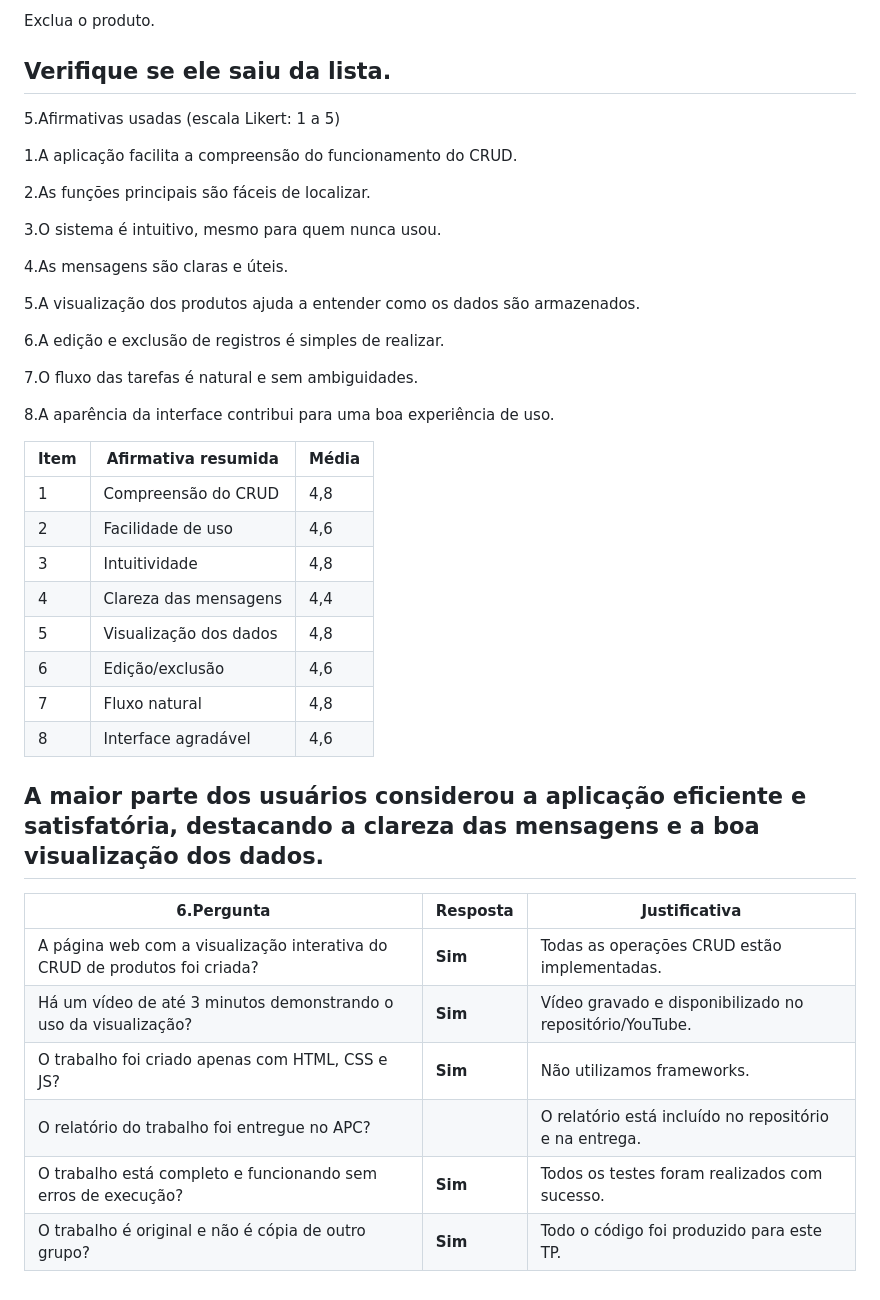
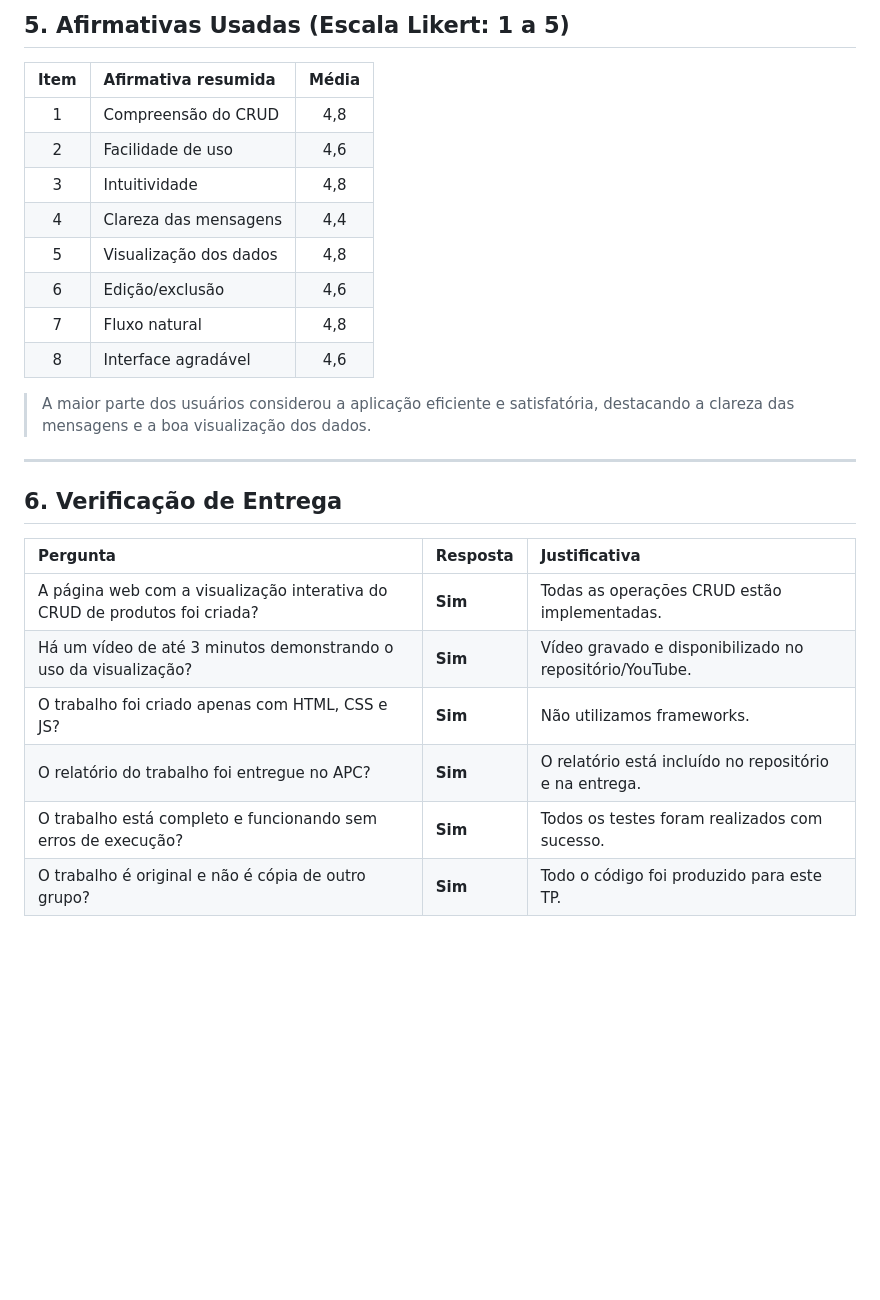
Before and after one commit to DaviWenzel/AEDs3, a Markdown page: TP4/README.md, the part around the change printed below. Rendered like a GitHub page; blank space fills up the shorter version.

```diff
--- a/TP4/README.md
+++ b/TP4/README.md
@@ -79,44 +75,28 @@ Atualize a proridade do produto,categoria,nome e prioridade.
 
-Exclua o produto.
+## 5. Afirmativas Usadas (Escala Likert: 1 a 5)
 
-Verifique se ele saiu da lista.
-----------------------------------------------------------------------------------------------------------------------------------------------------------------------------------------------
-5.Afirmativas usadas (escala Likert: 1 a 5)
+| Item | Afirmativa resumida | Média |
+| :---: | :--- | :---: |
+| 1 | Compreensão do CRUD | 4,8 |
+| 2 | Facilidade de uso | 4,6 |
+| 3 | Intuitividade | 4,8 |
+| 4 | Clareza das mensagens | 4,4 |
+| 5 | Visualização dos dados | 4,8 |
+| 6 | Edição/exclusão | 4,6 |
+| 7 | Fluxo natural | 4,8 |
+| 8 | Interface agradável | 4,6 |
 
-1.A aplicação facilita a compreensão do funcionamento do CRUD.
+> A maior parte dos usuários considerou a aplicação eficiente e satisfatória, destacando a clareza das mensagens e a boa visualização dos dados.
 
-2.As funções principais são fáceis de localizar.
+---
 
-3.O sistema é intuitivo, mesmo para quem nunca usou.
+## 6. Verificação de Entrega
 
-4.As mensagens são claras e úteis.
-
-5.A visualização dos produtos ajuda a entender como os dados são armazenados.
-
-6.A edição e exclusão de registros é simples de realizar.
-
-7.O fluxo das tarefas é natural e sem ambiguidades.
-
-8.A aparência da interface contribui para uma boa experiência de uso.
-
-
-| Item | Afirmativa resumida    | Média |
-| ---- | ---------------------- | ----- |
-| 1    | Compreensão do CRUD    | 4,8   |
-| 2    | Facilidade de uso      | 4,6   |
-| 3    | Intuitividade          | 4,8   |
-| 4    | Clareza das mensagens  | 4,4   |
-| 5    | Visualização dos dados | 4,8   |
-| 6    | Edição/exclusão        | 4,6   |
-| 7    | Fluxo natural          | 4,8   |
-| 8    | Interface agradável    | 4,6   |
-A maior parte dos usuários considerou a aplicação eficiente e satisfatória, destacando a clareza das mensagens e a boa visualização dos dados.
-----------------------------------------------------------------------------------------------------------------------------------------------------------------------------------------------
-6.Pergunta                                                                   | Resposta | Justificativa                                           |
-| -------------------------------------------------------------------------- | -------- | ------------------------------------------------------- |
-| A página web com a visualização interativa do CRUD de produtos foi criada? | **Sim**  | Todas as operações CRUD estão implementadas.            |
-| Há um vídeo de até 3 minutos demonstrando o uso da visualização?           | **Sim**  | Vídeo gravado e disponibilizado no repositório/YouTube. |
-| O trabalho foi criado apenas com HTML, CSS e JS?                           | **Sim**  | Não utilizamos frameworks.                              |
-| O relatório do trabalho foi entregue no APC?                               |          | O relatório está incluído no repositório e na entrega.  |
-| O trabalho está completo e funcionando sem erros de execução?              | **Sim**  | Todos os testes foram realizados com sucesso.           |
-| O trabalho é original e não é cópia de outro grupo?                        | **Sim**  | Todo o código foi produzido para este TP.               |
+| Pergunta | Resposta | Justificativa |
+| :--- | :--- | :--- |
+| A página web com a visualização interativa do CRUD de produtos foi criada? | **Sim** | Todas as operações CRUD estão implementadas. |
+| Há um vídeo de até 3 minutos demonstrando o uso da visualização? | **Sim** | Vídeo gravado e disponibilizado no repositório/YouTube. |
+| O trabalho foi criado apenas com HTML, CSS e JS? | **Sim** | Não utilizamos frameworks. |
+| O relatório do trabalho foi entregue no APC? | **Sim** | O relatório está incluído no repositório e na entrega. |
+| O trabalho está completo e funcionando sem erros de execução? | **Sim** | Todos os testes foram realizados com sucesso. |
+| O trabalho é original e não é cópia de outro grupo? | **Sim** | Todo o código foi produzido para este TP. |
```
Also changed, not shown: other parts of TP4/README.md (+45 -49 lines).
